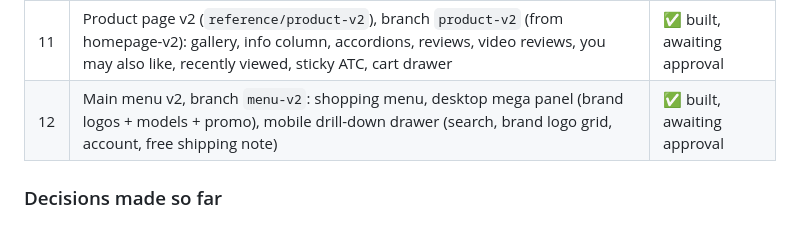
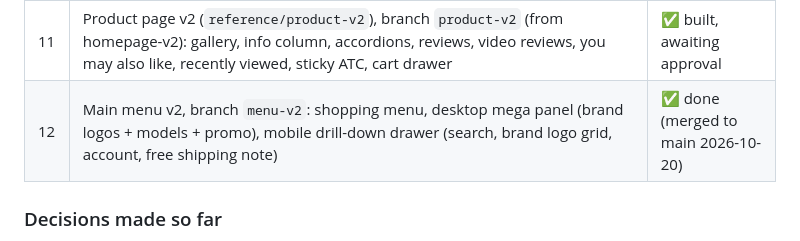
Before and after one commit to BHMyoussef/ResellStreet, a Markdown page: CLAUDE.md, the part around the change. GitHub-like rendering.

Commit message:
CLAUDE.md: main menu v2 merged
Co-Authored-By: Claude Opus 5.5 <noreply@anthropic.com>

```diff
--- a/CLAUDE.md
+++ b/CLAUDE.md
@@ -168,7 +168,7 @@ Never run `npm run fixtures` or `tools/seed.sh` on a live store (seed.sh is Rese
 | 9 | Product import from the Shopify CSV in `/reference` (converter done: brand, collection, decimal prices; 215 products imported) | ✅ done |
 | 10 | Homepage v2 (`reference/homepage-v2`), branch `homepage-v2`: hero, new arrivals, image with text, brands, banner, trending, video reviews, trust row | ✅ built, awaiting approval to merge |
 | 11 | Product page v2 (`reference/product-v2`), branch `product-v2` (from homepage-v2): gallery, info column, accordions, reviews, video reviews, you may also like, recently viewed, sticky ATC, cart drawer | ✅ built, awaiting approval |
-| 12 | Main menu v2, branch `menu-v2`: shopping menu, desktop mega panel (brand logos + models + promo), mobile drill-down drawer (search, brand logo grid, account, free shipping note) | ✅ built, awaiting approval |
+| 12 | Main menu v2, branch `menu-v2`: shopping menu, desktop mega panel (brand logos + models + promo), mobile drill-down drawer (search, brand logo grid, account, free shipping note) | ✅ done (merged to main 2026-10-20) |
 
 ### Decisions made so far
 - Body font is Outfit (live store), not Twentieth Century (export). Desktop/mobile sizes measured from live computed styles.
```
